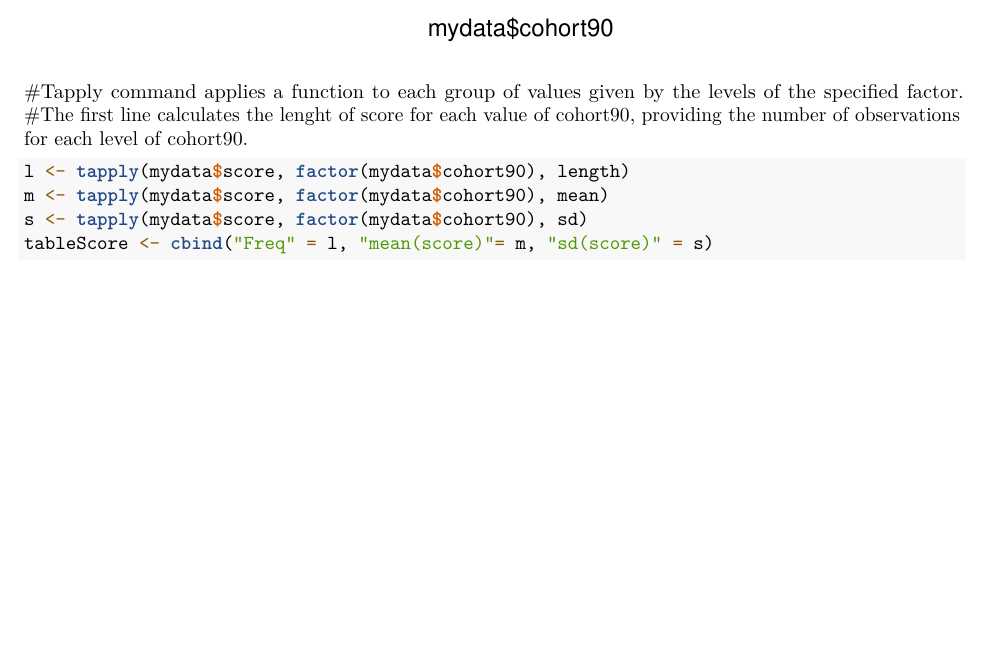
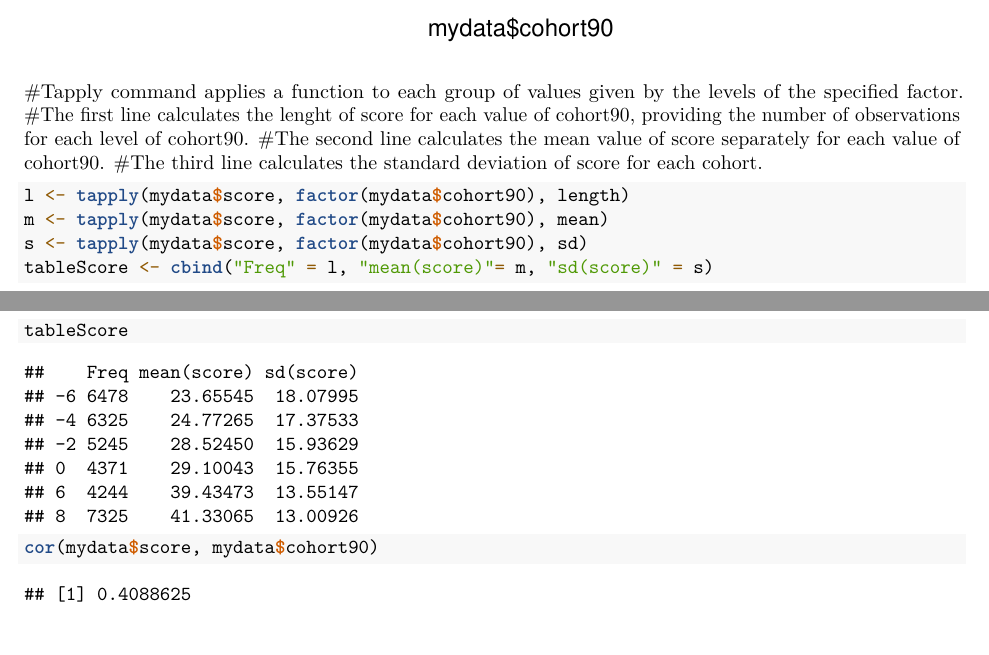
Before and after one commit to alexandravajda/practicing, an R Markdown document (plopper.Rmd): part of page 4 of 4 before the commit and two parts of pages 4 and 5 of 5 after it, the two joined at a grey line, cut so that both start at the same text, the shorter picture padded with empty space. Rendered offline with R 4.5, knitr and Pandoc, then LaTeX, with nearby package versions.

Commit message:
Pearsons correlation

````diff
--- a/plopper.Rmd
+++ b/plopper.Rmd
@@ -55,9 +55,15 @@
 ```
 #Tapply command applies a function to each group of values given by the levels of the specified factor.
 #The first line calculates the lenght of score for each value of cohort90, providing the number of observations for each level of cohort90.
+#The second line calculates the mean value of score separately for each value of cohort90.
+#The third line calculates the standard deviation of score for each cohort.
 ```{r}
 l <- tapply(mydata$score, factor(mydata$cohort90), length)
 m <- tapply(mydata$score, factor(mydata$cohort90), mean)
 s <- tapply(mydata$score, factor(mydata$cohort90), sd)
 tableScore <- cbind("Freq" = l, "mean(score)"= m, "sd(score)" = s)
+tableScore
 ```
+```{r}
+cor(mydata$score, mydata$cohort90)
+```
````
